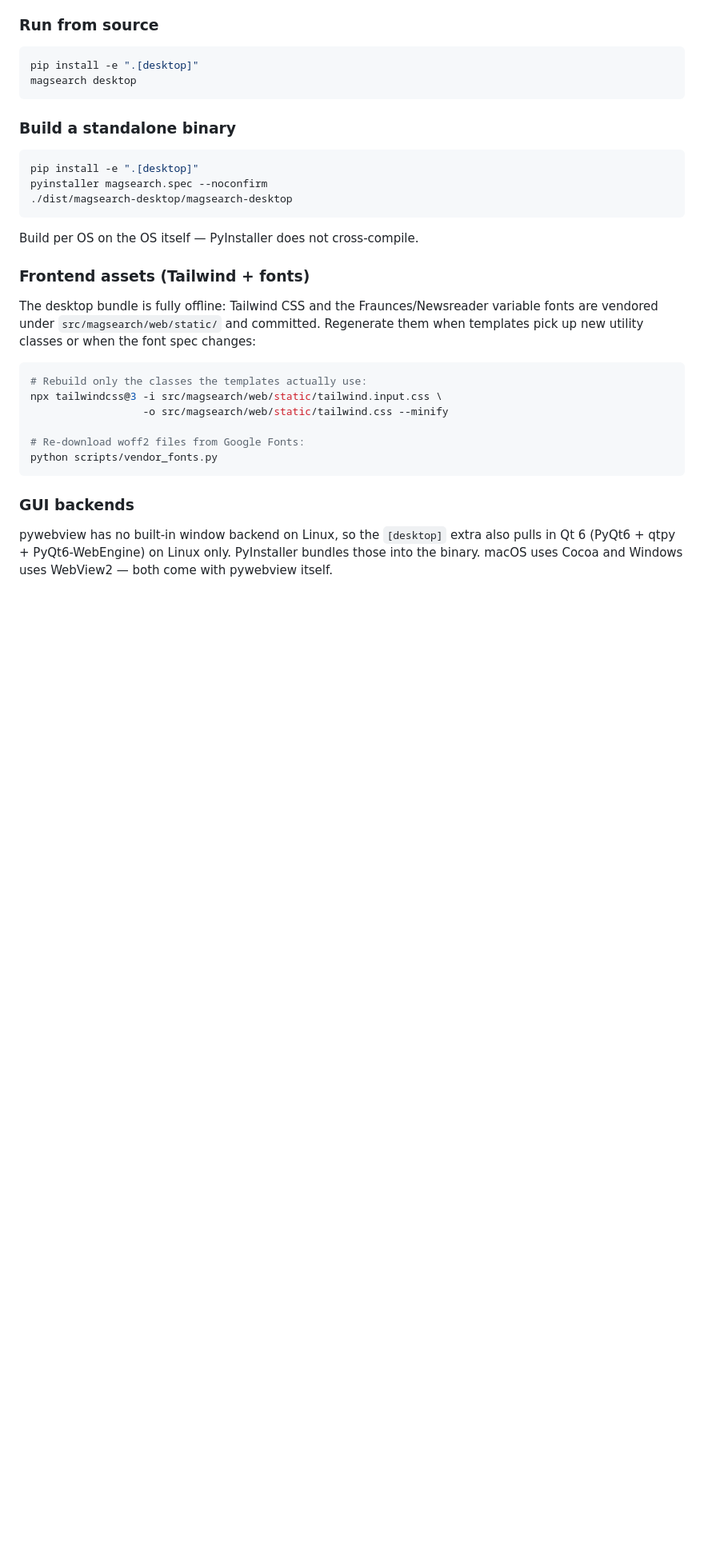
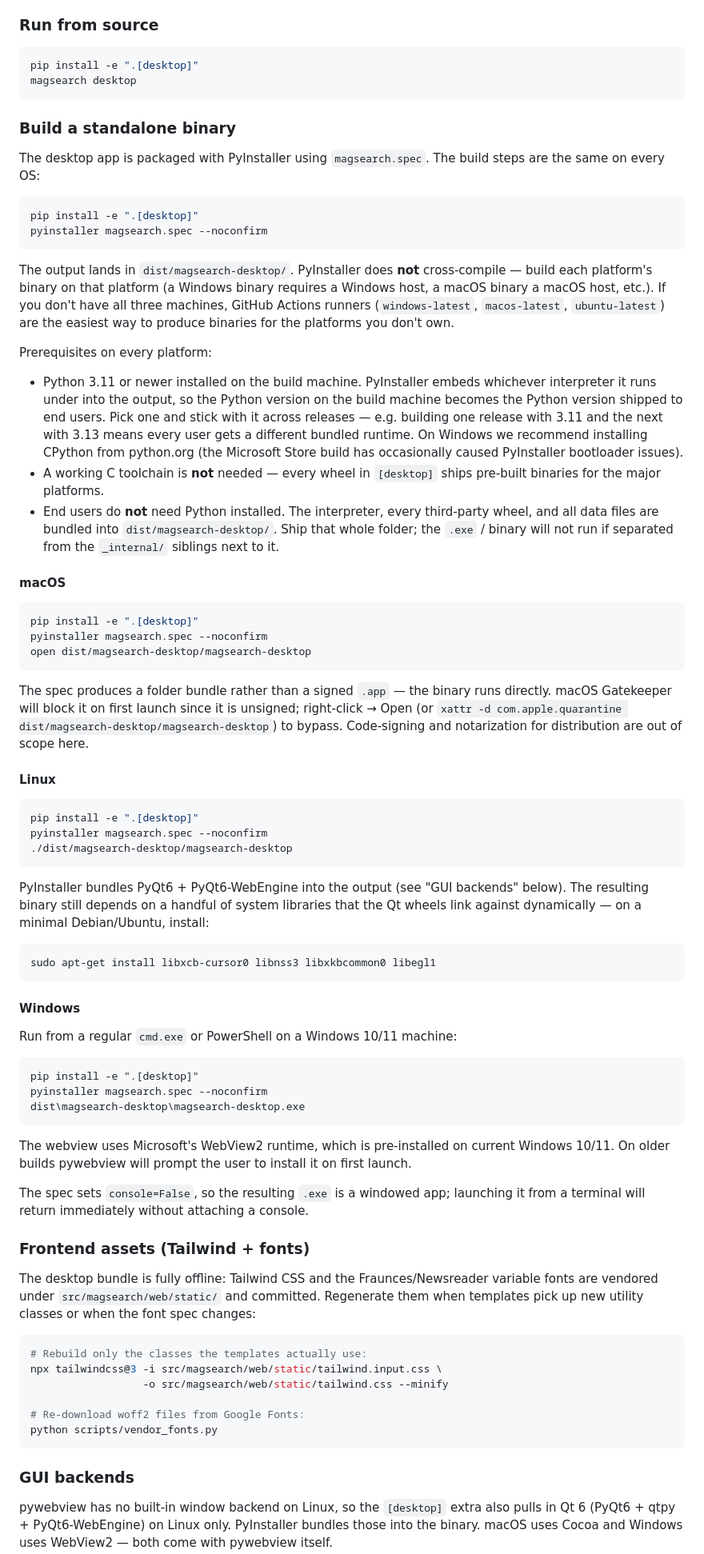
Before and after one commit to madsdk/magazine-search, a Markdown page: README.md, the part around the change. Shown at 80% size. GitHub-like rendering; blank space fills up the shorter version.

````diff
--- a/README.md
+++ b/README.md
@@ -474,13 +474,88 @@ magsearch desktop
 
 ### Build a standalone binary
 
+The desktop app is packaged with PyInstaller using `magsearch.spec`. The
+build steps are the same on every OS:
+
+```bash
+pip install -e ".[desktop]"
+pyinstaller magsearch.spec --noconfirm
+```
+
+The output lands in `dist/magsearch-desktop/`. PyInstaller does **not**
+cross-compile — build each platform's binary on that platform (a Windows
+binary requires a Windows host, a macOS binary a macOS host, etc.). If
+you don't have all three machines, GitHub Actions runners
+(`windows-latest`, `macos-latest`, `ubuntu-latest`) are the easiest way
+to produce binaries for the platforms you don't own.
+
+Prerequisites on every platform:
+
+- Python 3.11 or newer installed on the build machine. PyInstaller
+  embeds whichever interpreter it runs under into the output, so the
+  Python version on the build machine becomes the Python version
+  shipped to end users. Pick one and stick with it across releases —
+  e.g. building one release with 3.11 and the next with 3.13 means
+  every user gets a different bundled runtime. On Windows we recommend
+  installing CPython from python.org (the Microsoft Store build has
+  occasionally caused PyInstaller bootloader issues).
+- A working C toolchain is **not** needed — every wheel in `[desktop]`
+  ships pre-built binaries for the major platforms.
+- End users do **not** need Python installed. The interpreter, every
+  third-party wheel, and all data files are bundled into
+  `dist/magsearch-desktop/`. Ship that whole folder; the `.exe` /
+  binary will not run if separated from the `_internal/` siblings next
+  to it.
+
+#### macOS
+
+```bash
+pip install -e ".[desktop]"
+pyinstaller magsearch.spec --noconfirm
+open dist/magsearch-desktop/magsearch-desktop
+```
+
+The spec produces a folder bundle rather than a signed `.app` — the
+binary runs directly. macOS Gatekeeper will block it on first launch
+since it is unsigned; right-click → Open (or `xattr -d
+com.apple.quarantine dist/magsearch-desktop/magsearch-desktop`) to
+bypass. Code-signing and notarization for distribution are out of scope
+here.
+
+#### Linux
+
 ```bash
 pip install -e ".[desktop]"
 pyinstaller magsearch.spec --noconfirm
 ./dist/magsearch-desktop/magsearch-desktop
 ```
 
-Build per OS on the OS itself — PyInstaller does not cross-compile.
+PyInstaller bundles PyQt6 + PyQt6-WebEngine into the output (see "GUI
+backends" below). The resulting binary still depends on a handful of
+system libraries that the Qt wheels link against dynamically — on a
+minimal Debian/Ubuntu, install:
+
+```bash
+sudo apt-get install libxcb-cursor0 libnss3 libxkbcommon0 libegl1
+```
+
+#### Windows
+
+Run from a regular `cmd.exe` or PowerShell on a Windows 10/11 machine:
+
+```bat
+pip install -e ".[desktop]"
+pyinstaller magsearch.spec --noconfirm
+dist\magsearch-desktop\magsearch-desktop.exe
+```
+
+The webview uses Microsoft's WebView2 runtime, which is pre-installed on
+current Windows 10/11. On older builds pywebview will prompt the user
+to install it on first launch.
+
+The spec sets `console=False`, so the resulting `.exe` is a windowed
+app; launching it from a terminal will return immediately without
+attaching a console.
 
 ### Frontend assets (Tailwind + fonts)
 
````
